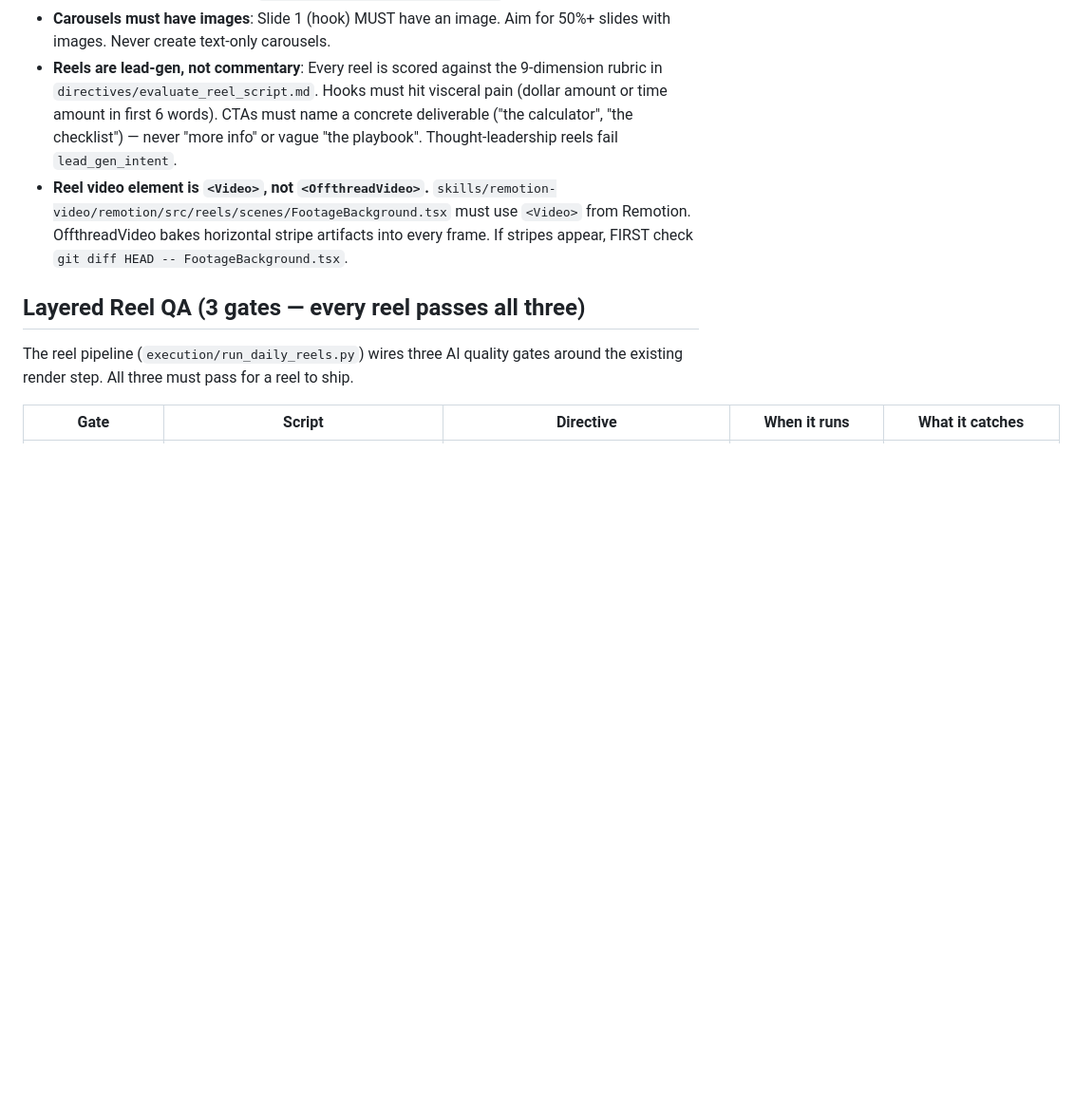
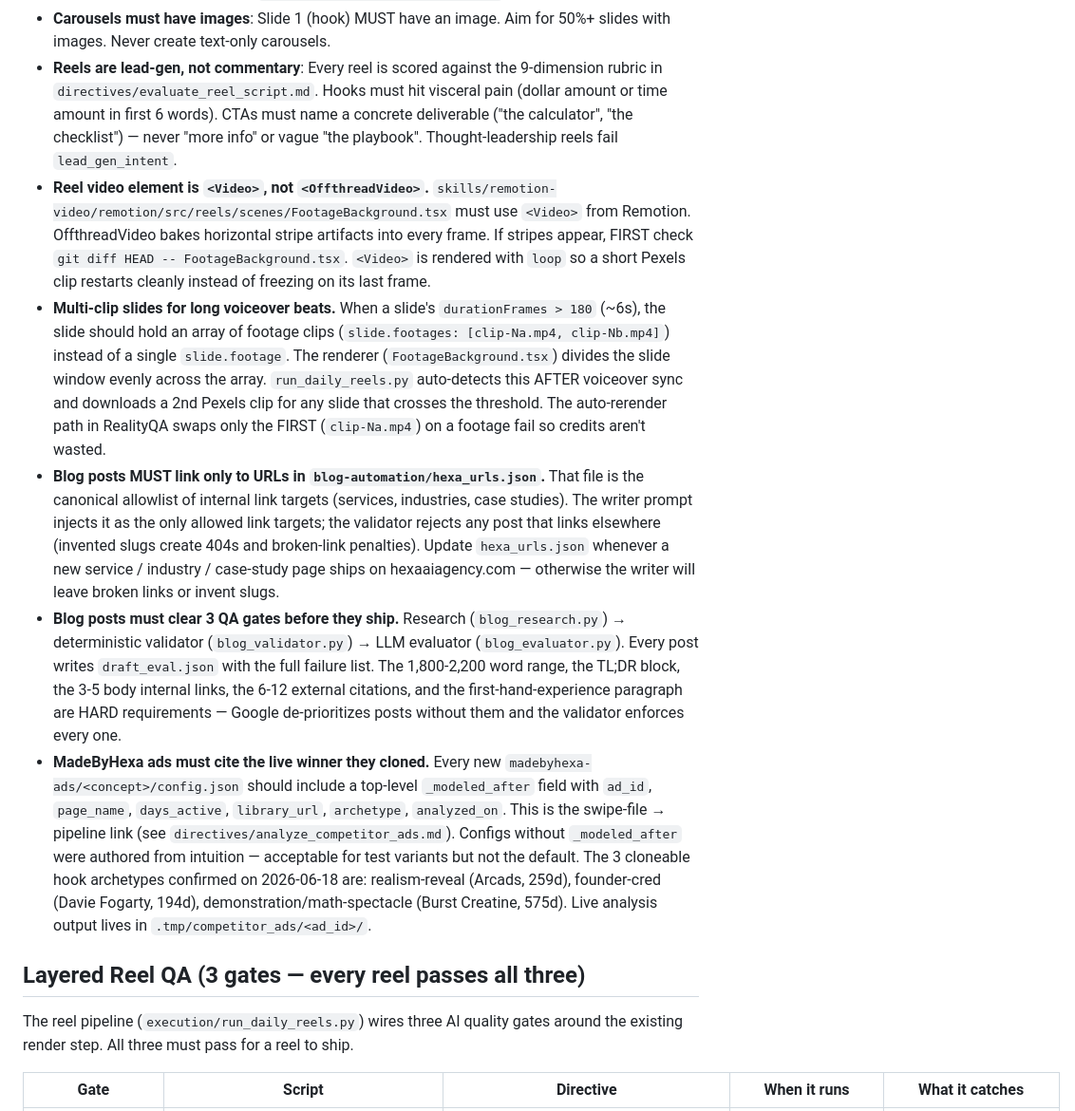
Before and after one commit to Godzilla-lab/Blog-Automation, a Markdown page: CLAUDE.md, the part around one of its changes. Shown at 95% size. Drawn GitHub-style; blank space fills up the shorter version.

Commit message:
docs: sync agent instructions with blog QA gates, reel QA, and ad-modeling rules
Co-Authored-By: Claude Opus 4.8 <noreply@anthropic.com>

```diff
--- a/CLAUDE.md
+++ b/CLAUDE.md
@@ -107,7 +110,11 @@ When the user requests one of these workflows, read the linked directive FIRST b
 - **Always generate caption.txt**: Every carousel AND every reel must include a `caption.txt` with hook, CTA, and hashtags. Use `execution/generate_ig_caption.py` or write manually.
 - **Carousels must have images**: Slide 1 (hook) MUST have an image. Aim for 50%+ slides with images. Never create text-only carousels.
 - **Reels are lead-gen, not commentary**: Every reel is scored against the 9-dimension rubric in `directives/evaluate_reel_script.md`. Hooks must hit visceral pain (dollar amount or time amount in first 6 words). CTAs must name a concrete deliverable ("the calculator", "the checklist") — never "more info" or vague "the playbook". Thought-leadership reels fail `lead_gen_intent`.
-- **Reel video element is `<Video>`, not `<OffthreadVideo>`.** `skills/remotion-video/remotion/src/reels/scenes/FootageBackground.tsx` must use `<Video>` from Remotion. OffthreadVideo bakes horizontal stripe artifacts into every frame. If stripes appear, FIRST check `git diff HEAD -- FootageBackground.tsx`.
+- **Reel video element is `<Video>`, not `<OffthreadVideo>`.** `skills/remotion-video/remotion/src/reels/scenes/FootageBackground.tsx` must use `<Video>` from Remotion. OffthreadVideo bakes horizontal stripe artifacts into every frame. If stripes appear, FIRST check `git diff HEAD -- FootageBackground.tsx`. `<Video>` is rendered with `loop` so a short Pexels clip restarts cleanly instead of freezing on its last frame.
+- **Multi-clip slides for long voiceover beats.** When a slide's `durationFrames > 180` (~6s), the slide should hold an array of footage clips (`slide.footages: [clip-Na.mp4, clip-Nb.mp4]`) instead of a single `slide.footage`. The renderer (`FootageBackground.tsx`) divides the slide window evenly across the array. `run_daily_reels.py` auto-detects this AFTER voiceover sync and downloads a 2nd Pexels clip for any slide that crosses the threshold. The auto-rerender path in RealityQA swaps only the FIRST (`clip-Na.mp4`) on a footage fail so credits aren't wasted.
+- **Blog posts MUST link only to URLs in `blog-automation/hexa_urls.json`.** That file is the canonical allowlist of internal link targets (services, industries, case studies). The writer prompt injects it as the only allowed link targets; the validator rejects any post that links elsewhere (invented slugs create 404s and broken-link penalties). Update `hexa_urls.json` whenever a new service / industry / case-study page ships on hexaaiagency.com — otherwise the writer will leave broken links or invent slugs.
+- **Blog posts must clear 3 QA gates before they ship.** Research (`blog_research.py`) → deterministic validator (`blog_validator.py`) → LLM evaluator (`blog_evaluator.py`). Every post writes `draft_eval.json` with the full failure list. The 1,800-2,200 word range, the TL;DR block, the 3-5 body internal links, the 6-12 external citations, and the first-hand-experience paragraph are HARD requirements — Google de-prioritizes posts without them and the validator enforces every one.
+- **MadeByHexa ads must cite the live winner they cloned.** Every new `madebyhexa-ads/<concept>/config.json` should include a top-level `_modeled_after` field with `ad_id`, `page_name`, `days_active`, `library_url`, `archetype`, `analyzed_on`. This is the swipe-file → pipeline link (see `directives/analyze_competitor_ads.md`). Configs without `_modeled_after` were authored from intuition — acceptable for test variants but not the default. The 3 cloneable hook archetypes confirmed on 2026-06-18 are: realism-reveal (Arcads, 259d), founder-cred (Davie Fogarty, 194d), demonstration/math-spectacle (Burst Creatine, 575d). Live analysis output lives in `.tmp/competitor_ads/<ad_id>/`.
 
 ## Layered Reel QA (3 gates — every reel passes all three)
 
```
Also changed, not shown: other parts of CLAUDE.md (+4 -1 lines), AGENTS.md (+8 -0 lines).
